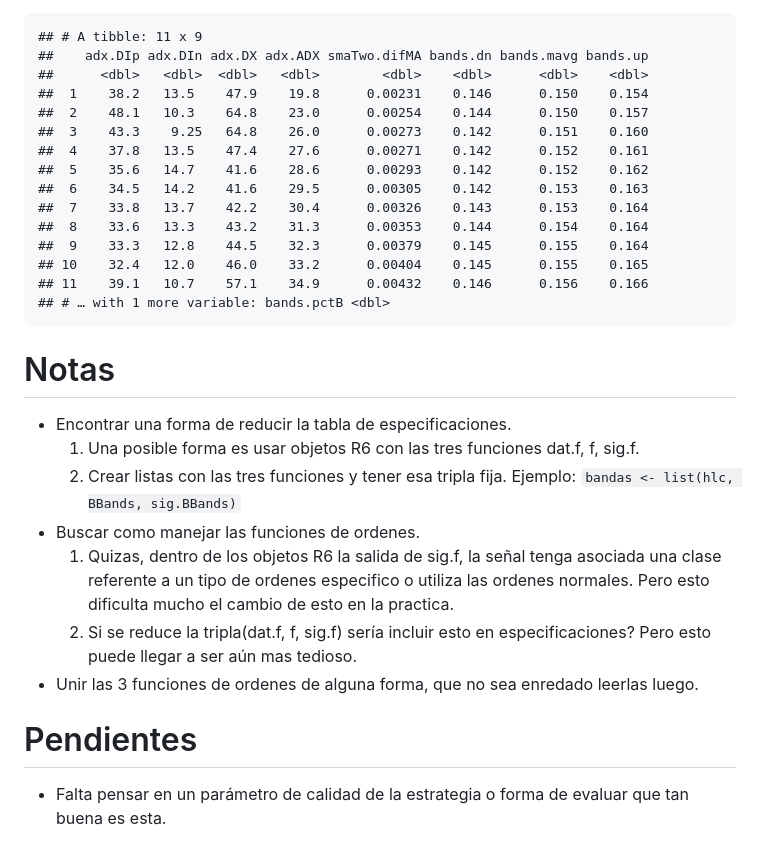
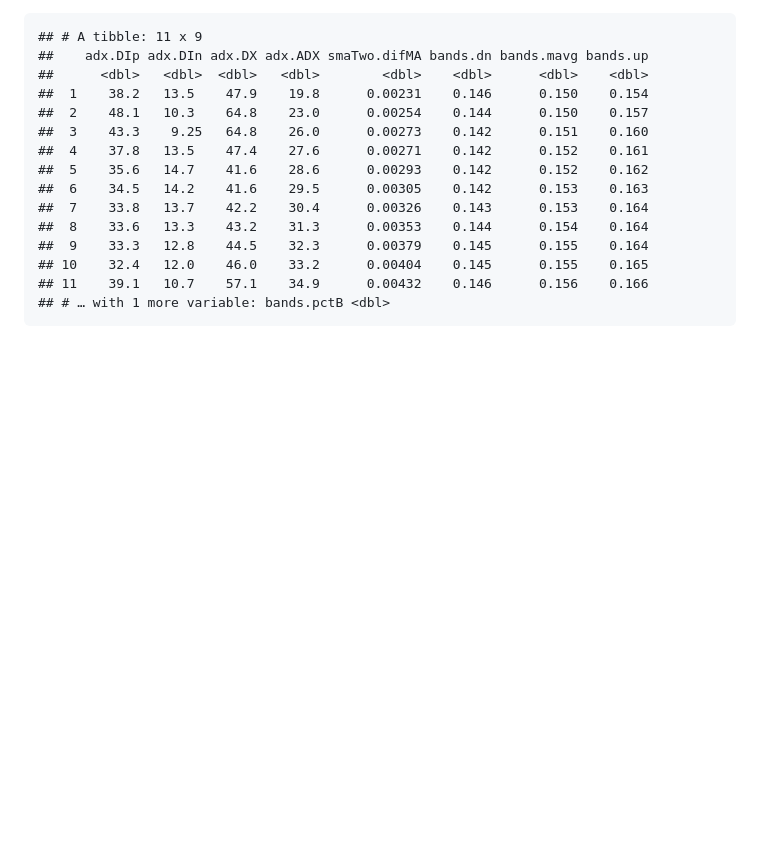
Before and after one commit to cuzaheta/Factors, a Markdown page: README.md, the part around the change. Rendered like a GitHub page; blank space fills up the shorter version.

Commit message:
Update README.md
quitar notas

```diff
--- a/README.md
+++ b/README.md
@@ -361,25 +361,3 @@ get_indicators(datos30M_bch)[300:310,] # Para que imprima las filas 300:310 no m
     ## 10    32.4   12.0    46.0    33.2      0.00404    0.145      0.155    0.165
     ## 11    39.1   10.7    57.1    34.9      0.00432    0.146      0.156    0.166
     ## # … with 1 more variable: bands.pctB <dbl>
-
-# Notas
-
-  - Encontrar una forma de reducir la tabla de especificaciones.
-    1.  Una posible forma es usar objetos R6 con las tres funciones
-        dat.f, f, sig.f.
-    2.  Crear listas con las tres funciones y tener esa tripla fija.
-        Ejemplo: `bandas <- list(hlc, BBands, sig.BBands)`
-  - Buscar como manejar las funciones de ordenes.
-    1.  Quizas, dentro de los objetos R6 la salida de sig.f, la señal
-        tenga asociada una clase referente a un tipo de ordenes
-        especifico o utiliza las ordenes normales. Pero esto dificulta
-        mucho el cambio de esto en la practica.
-    2.  Si se reduce la tripla(dat.f, f, sig.f) sería incluir esto en
-        especificaciones? Pero esto puede llegar a ser aún mas tedioso.
-  - Unir las 3 funciones de ordenes de alguna forma, que no sea enredado
-    leerlas luego.
-
-# Pendientes
-
-  - Falta pensar en un parámetro de calidad de la estrategia o forma de
-    evaluar que tan buena es esta.
```
